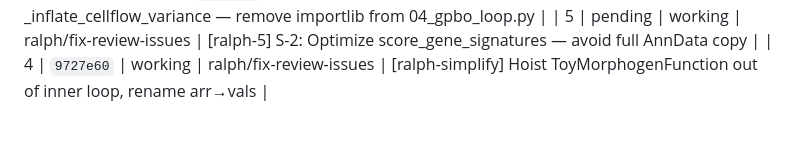
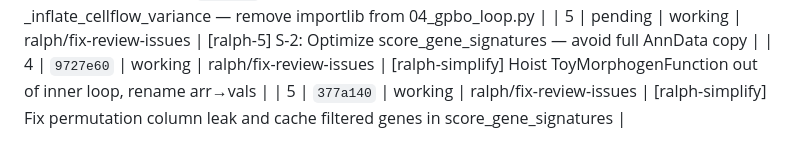
Before and after one commit to Solarrixs/morphogen-gpbo, a Markdown page: version-history.md, the part around the change. GitHub-like rendering.

Commit message:
[ralph-meta-5] Version history update

```diff
--- a/version-history.md
+++ b/version-history.md
@@ -31,3 +31,4 @@
 | 3 | `574e099` | working | ralph/fix-review-issues | [ralph-3] I-1: Inline _inflate_cellflow_variance — remove importlib from 04_gpbo_loop.py |
 | 5 | pending | working | ralph/fix-review-issues | [ralph-5] S-2: Optimize score_gene_signatures — avoid full AnnData copy |
 | 4 | `9727e60` | working | ralph/fix-review-issues | [ralph-simplify] Hoist ToyMorphogenFunction out of inner loop, rename arr→vals |
+| 5 | `377a140` | working | ralph/fix-review-issues | [ralph-simplify] Fix permutation column leak and cache filtered genes in score_gene_signatures |
```
